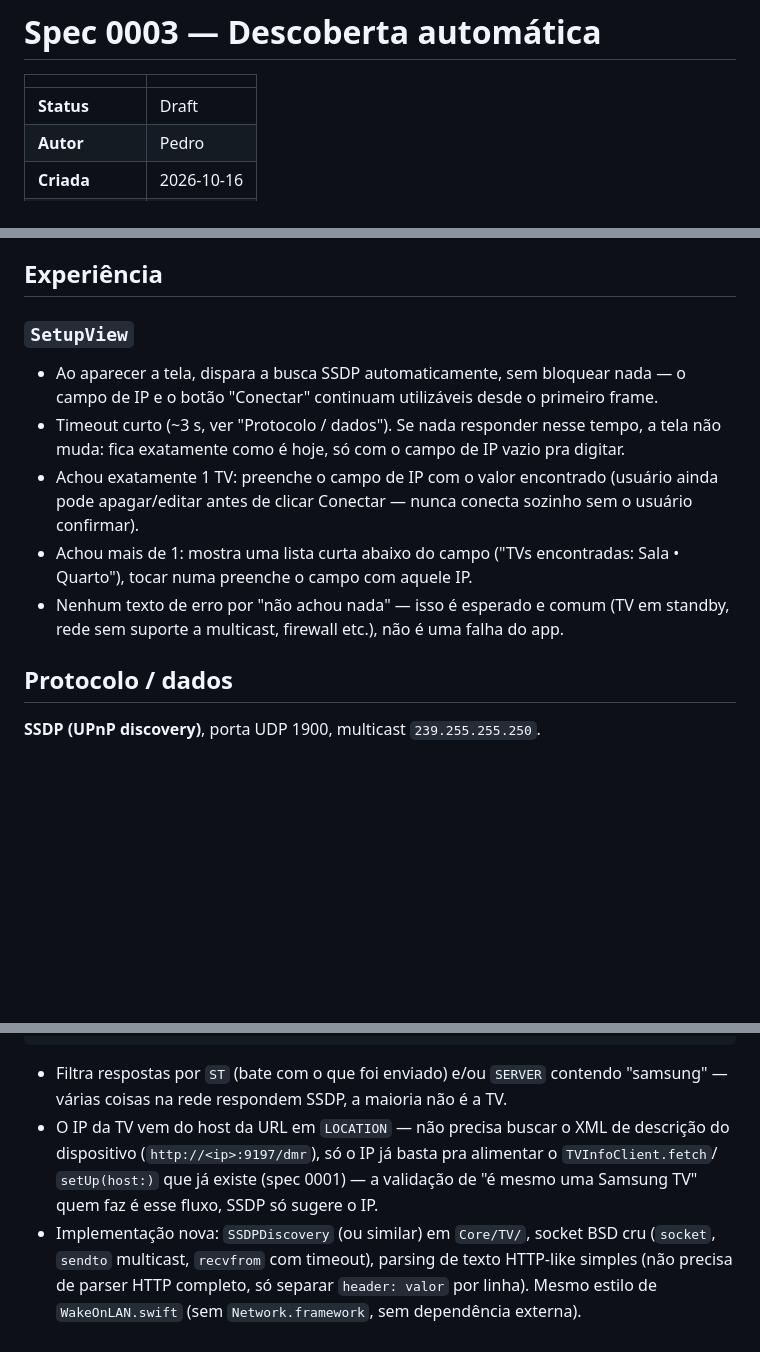
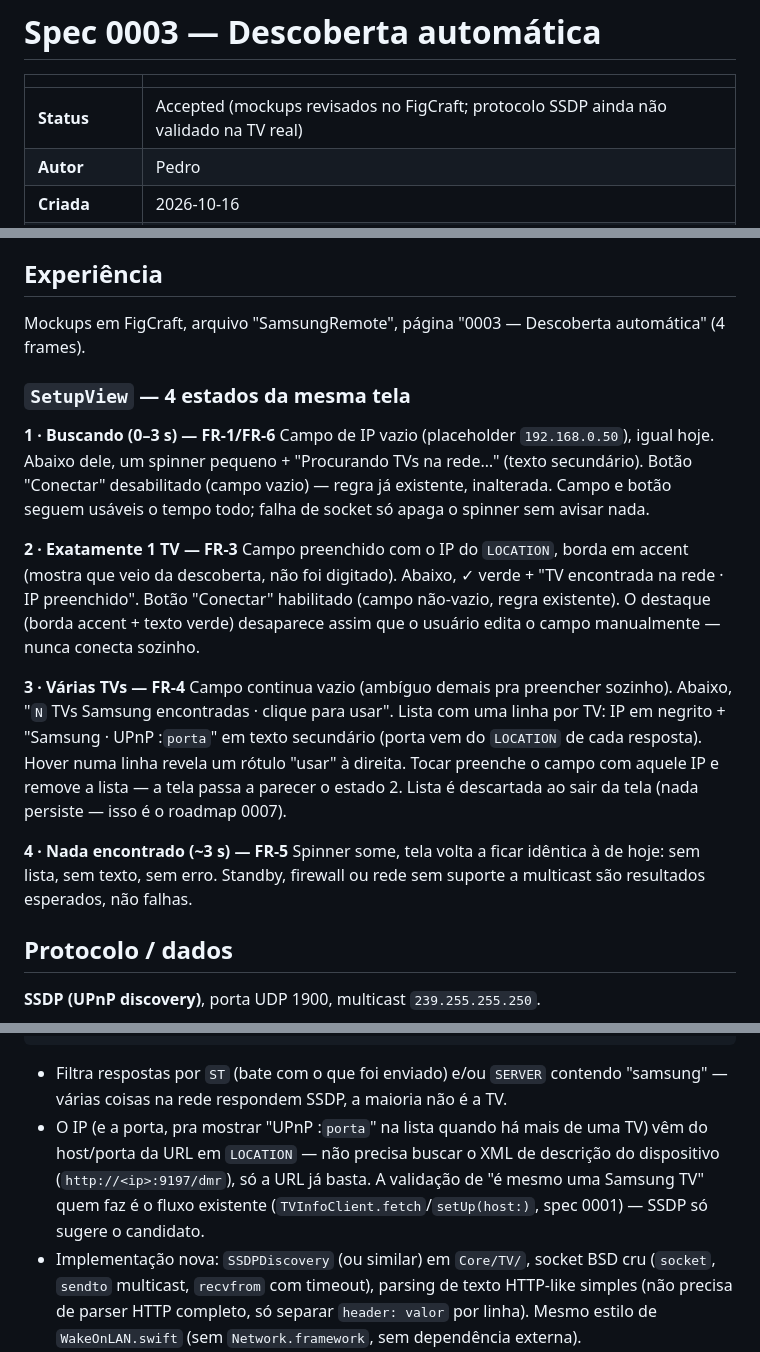
Before and after one commit to pedrolopesme/samsung-tv-remote, a Markdown page: docs/specs/0003-descoberta-automatica.md, 3 parts joined by grey strips. Drawn GitHub-style; blank space fills up the shorter version.

Commit message:
docs: spec 0003 com copy exata dos mockups (FigCraft) + status Accepted
4 estados do SetupView transcritos do mockup: Buscando, 1 TV encontrada
(borda accent + check verde), Várias TVs (lista com IP + porta UPnP,
hover revela 'usar'), Nada encontrado (idêntico ao SetupView atual).
Protocolo/dados atualizado: guarda porta do LOCATION pra exibir na lista.

```diff
--- a/docs/specs/0003-descoberta-automatica.md
+++ b/docs/specs/0003-descoberta-automatica.md
@@ -2,7 +2,7 @@
 
 | | |
 |---|---|
-| **Status** | Draft |
+| **Status** | Accepted (mockups revisados no FigCraft; protocolo SSDP ainda não validado na TV real) |
 | **Autor** | Pedro |
 | **Criada** | 2026-10-16 |
 | **Depende de** | 0001 |
@@ -37,18 +37,32 @@ Zero dependências (ADR 0001): implementar à mão com socket BSD, no mesmo esti
 
 ## Experiência
 
-### `SetupView`
+Mockups em FigCraft, arquivo "SamsungRemote", página "0003 — Descoberta automática" (4 frames).
 
-- Ao aparecer a tela, dispara a busca SSDP automaticamente, sem bloquear nada — o campo de IP e
-  o botão "Conectar" continuam utilizáveis desde o primeiro frame.
-- Timeout curto (~3 s, ver "Protocolo / dados"). Se nada responder nesse tempo, a tela não muda:
-  fica exatamente como é hoje, só com o campo de IP vazio pra digitar.
-- Achou exatamente 1 TV: preenche o campo de IP com o valor encontrado (usuário ainda pode
-  apagar/editar antes de clicar Conectar — nunca conecta sozinho sem o usuário confirmar).
-- Achou mais de 1: mostra uma lista curta abaixo do campo ("TVs encontradas: Sala • Quarto"),
-  tocar numa preenche o campo com aquele IP.
-- Nenhum texto de erro por "não achou nada" — isso é esperado e comum (TV em standby, rede sem
-  suporte a multicast, firewall etc.), não é uma falha do app.
+### `SetupView` — 4 estados da mesma tela
+
+**1 · Buscando (0–3 s) — FR-1/FR-6**
+Campo de IP vazio (placeholder `192.168.0.50`), igual hoje. Abaixo dele, um spinner pequeno +
+"Procurando TVs na rede…" (texto secundário). Botão "Conectar" desabilitado (campo vazio) — regra
+já existente, inalterada. Campo e botão seguem usáveis o tempo todo; falha de socket só apaga o
+spinner sem avisar nada.
+
+**2 · Exatamente 1 TV — FR-3**
+Campo preenchido com o IP do `LOCATION`, borda em accent (mostra que veio da descoberta, não foi
+digitado). Abaixo, ✓ verde + "TV encontrada na rede · IP preenchido". Botão "Conectar" habilitado
+(campo não-vazio, regra existente). O destaque (borda accent + texto verde) desaparece assim que o
+usuário edita o campo manualmente — nunca conecta sozinho.
+
+**3 · Várias TVs — FR-4**
+Campo continua vazio (ambíguo demais pra preencher sozinho). Abaixo, "`N` TVs Samsung encontradas
+· clique para usar". Lista com uma linha por TV: IP em negrito + "Samsung · UPnP :`porta`" em
+texto secundário (porta vem do `LOCATION` de cada resposta). Hover numa linha revela um rótulo
+"usar" à direita. Tocar preenche o campo com aquele IP e remove a lista — a tela passa a parecer o
+estado 2. Lista é descartada ao sair da tela (nada persiste — isso é o roadmap 0007).
+
+**4 · Nada encontrado (~3 s) — FR-5**
+Spinner some, tela volta a ficar idêntica à de hoje: sem lista, sem texto, sem erro. Standby,
+firewall ou rede sem suporte a multicast são resultados esperados, não falhas.
 
 ## Protocolo / dados
 
@@ -75,10 +89,10 @@ USN: ...
 
 - Filtra respostas por `ST` (bate com o que foi enviado) e/ou `SERVER` contendo "samsung" —
   várias coisas na rede respondem SSDP, a maioria não é a TV.
-- O IP da TV vem do host da URL em `LOCATION` — não precisa buscar o XML de descrição do
-  dispositivo (`http://<ip>:9197/dmr`), só o IP já basta pra alimentar o `TVInfoClient.fetch`/
-  `setUp(host:)` que já existe (spec 0001) — a validação de "é mesmo uma Samsung TV" quem faz é
-  esse fluxo, SSDP só sugere o IP.
+- O IP (e a porta, pra mostrar "UPnP :`porta`" na lista quando há mais de uma TV) vêm do host/porta
+  da URL em `LOCATION` — não precisa buscar o XML de descrição do dispositivo
+  (`http://<ip>:9197/dmr`), só a URL já basta. A validação de "é mesmo uma Samsung TV" quem faz é o
+  fluxo existente (`TVInfoClient.fetch`/`setUp(host:)`, spec 0001) — SSDP só sugere o candidato.
 - Implementação nova: `SSDPDiscovery` (ou similar) em `Core/TV/`, socket BSD cru (`socket`,
   `sendto` multicast, `recvfrom` com timeout), parsing de texto HTTP-like simples (não precisa de
   parser HTTP completo, só separar `header: valor` por linha). Mesmo estilo de `WakeOnLAN.swift`
```
